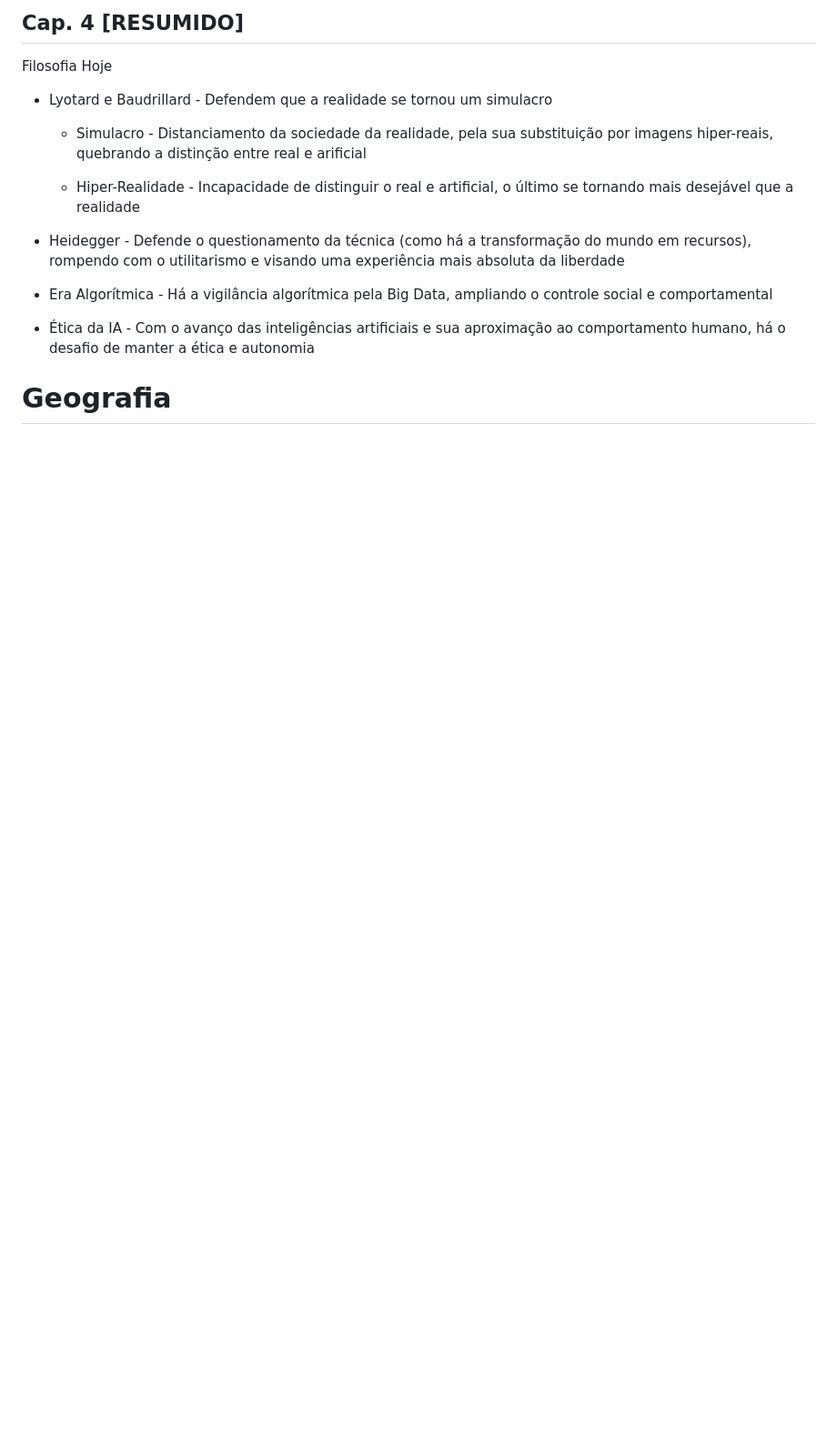
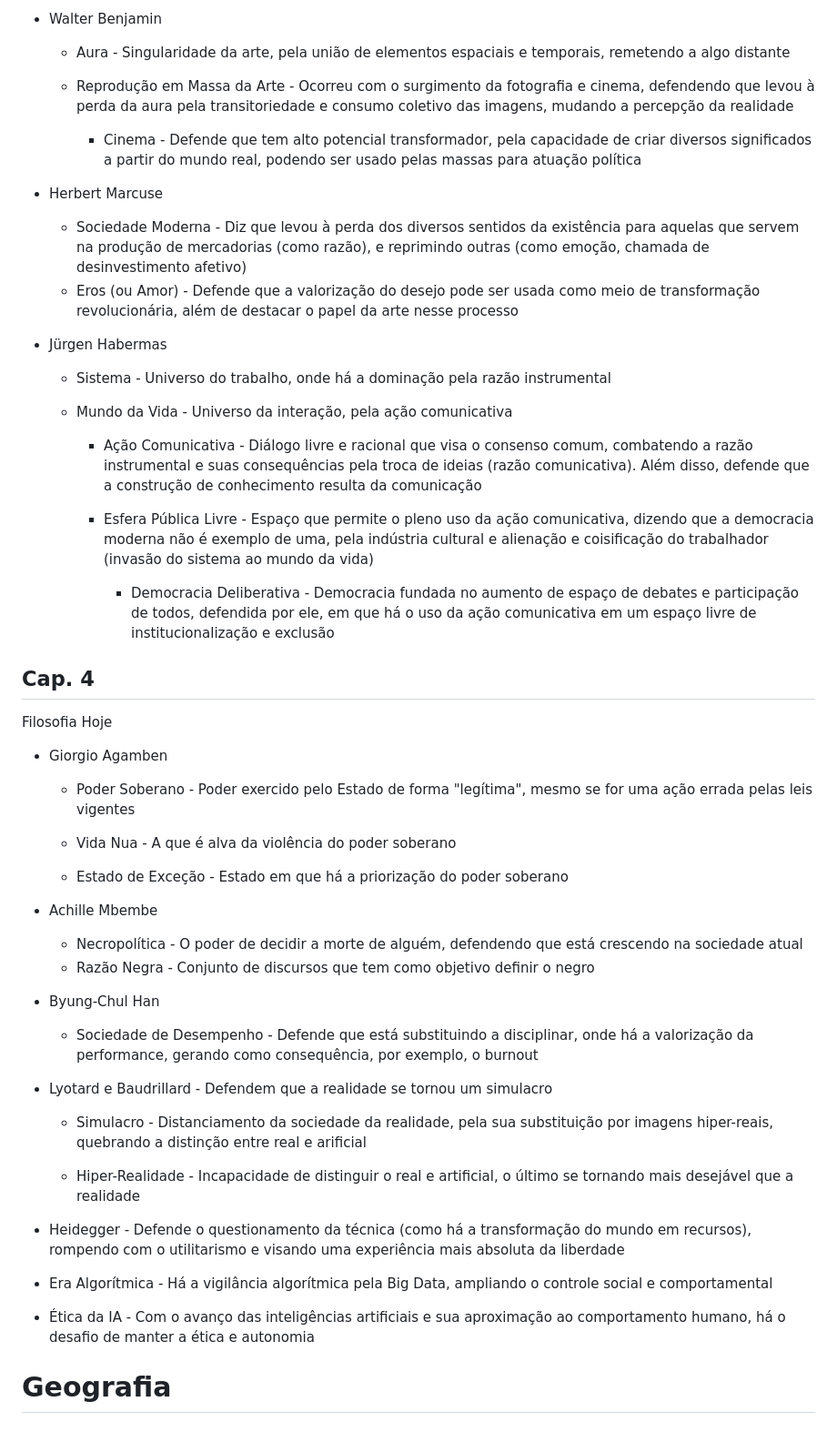
Before and after one commit to nicsamp/revisao, a Markdown page: content/prova.md, the part around one of its changes. Shown at 91% size. Rendered like a GitHub page; blank space fills up the shorter version.

```diff
--- a/content/prova.md
+++ b/content/prova.md
@@ -551,7 +584,47 @@ Escola de Frankfurt - Conjunto de teóricos do instituto com ideias semelhantes,
 
-## Cap. 4 [RESUMIDO]
+- Walter Benjamin
+
+  - Aura - Singularidade da arte, pela união de elementos espaciais e temporais, remetendo a algo distante
+
+  - Reprodução em Massa da Arte - Ocorreu com o surgimento da fotografia e cinema, defendendo que levou à perda da aura pela transitoriedade e consumo coletivo das imagens, mudando a percepção da realidade
+
+    - Cinema - Defende que tem alto potencial transformador, pela capacidade de criar diversos significados a partir do mundo real, podendo ser usado pelas massas para atuação política
+
+- Herbert Marcuse
+
+  - Sociedade Moderna - Diz que levou à perda dos diversos sentidos da existência para aquelas que servem na produção de mercadorias (como razão), e reprimindo outras (como emoção, chamada de desinvestimento afetivo)
+  - Eros (ou Amor) - Defende que a valorização do desejo pode ser usada como meio de transformação revolucionária, além de destacar o papel da arte nesse processo
+
+- Jürgen Habermas
+
+  - Sistema - Universo do trabalho, onde há a dominação pela razão instrumental
+
+  - Mundo da Vida - Universo da interação, pela ação comunicativa
+
+    - Ação Comunicativa - Diálogo livre e racional que visa o consenso comum, combatendo a razão instrumental e suas consequências pela troca de ideias (razão comunicativa). Além disso, defende que a construção de conhecimento resulta da comunicação
+
+    - Esfera Pública Livre - Espaço que permite o pleno uso da ação comunicativa, dizendo que a democracia moderna não é exemplo de uma, pela indústria cultural e alienação e coisificação do trabalhador (invasão do sistema ao mundo da vida)
+
+      - Democracia Deliberativa - Democracia fundada no aumento de espaço de debates e participação de todos, defendida por ele, em que há o uso da ação comunicativa em um espaço livre de institucionalização e exclusão
+
+## Cap. 4
 
 Filosofia Hoje
+
+- Giorgio Agamben
+
+  - Poder Soberano - Poder exercido pelo Estado de forma "legítima", mesmo se for uma ação errada pelas leis vigentes
+
+  - Vida Nua - A que é alva da violência do poder soberano
+
+  - Estado de Exceção - Estado em que há a priorização do poder soberano
+
+- Achille Mbembe
+
+  - Necropolítica - O poder de decidir a morte de alguém, defendendo que está crescendo na sociedade atual
+  - Razão Negra - Conjunto de discursos que tem como objetivo definir o negro
+- Byung-Chul Han
+  - Sociedade de Desempenho - Defende que está substituindo a disciplinar, onde há a valorização da performance, gerando como consequência, por exemplo, o burnout
 
 - Lyotard e Baudrillard - Defendem que a realidade se tornou um simulacro
 
```
Also changed, not shown: other parts of content/prova.md (+44 -11 lines).
